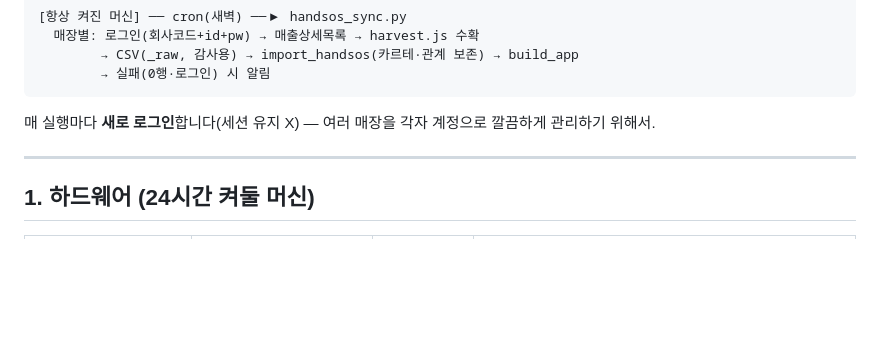
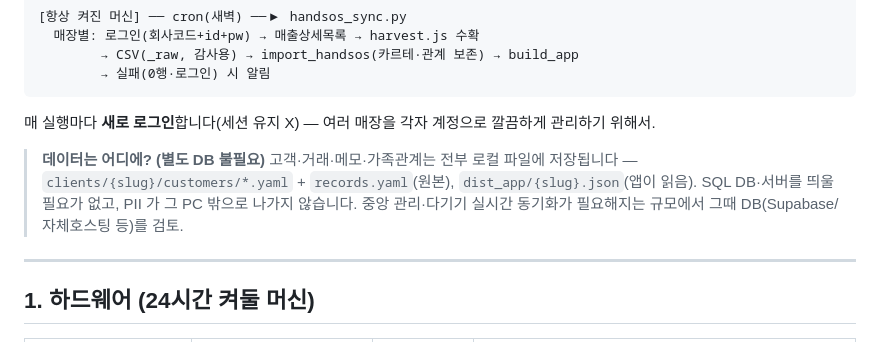
Before and after one commit to yhlee217/Mirrorball, a Markdown page: scripts/SYNC.md, the part around the change. GitHub-like rendering; blank space fills up the shorter version.

Commit message:
docs(SYNC): 데이터 저장은 로컬 파일(별도 DB 불필요) 명시
Co-Authored-By: Claude Opus 4.8 (1M context) <noreply@anthropic.com>
Claude-Session: https://claude.ai/code/session_01KEHcXmhZPG2utXtWoX5c5m

````diff
--- a/scripts/SYNC.md
+++ b/scripts/SYNC.md
@@ -12,6 +12,12 @@
 ```
 
 매 실행마다 **새로 로그인**합니다(세션 유지 X) — 여러 매장을 각자 계정으로 깔끔하게 관리하기 위해서.
+
+> **데이터는 어디에? (별도 DB 불필요)**
+> 고객·거래·메모·가족관계는 전부 로컬 파일에 저장됩니다 —
+> `clients/{slug}/customers/*.yaml` + `records.yaml`(원본), `dist_app/{slug}.json`(앱이 읽음).
+> SQL DB·서버를 띄울 필요가 없고, PII 가 그 PC 밖으로 나가지 않습니다.
+> 중앙 관리·다기기 실시간 동기화가 필요해지는 규모에서 그때 DB(Supabase/자체호스팅 등)를 검토.
 
 ---
 
````
